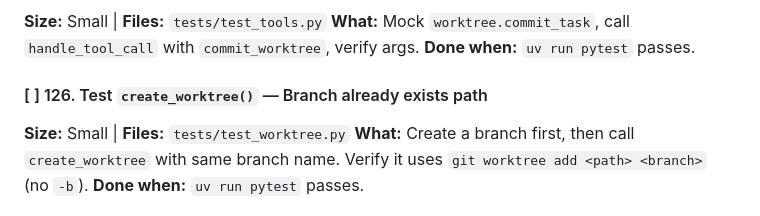
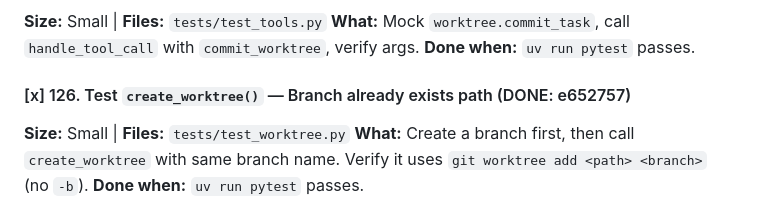
Before and after one commit to thecodeartificerX/golem-cli, a Markdown page: tasks.md, the part around the change. GitHub-like rendering.

Commit message:
docs: mark task 126 complete

```diff
--- a/tasks.md
+++ b/tasks.md
@@ -84,7 +84,7 @@ Tasks are organized by theme. Each task should be:
 **What:** Mock `worktree.commit_task`, call `handle_tool_call` with `commit_worktree`, verify args.
 **Done when:** `uv run pytest` passes.
 
-#### [ ] 126. Test `create_worktree()` — Branch already exists path
+#### [x] 126. Test `create_worktree()` — Branch already exists path (DONE: e652757)
 **Size:** Small | **Files:** `tests/test_worktree.py`
 **What:** Create a branch first, then call `create_worktree` with same branch name. Verify it uses `git worktree add <path> <branch>` (no `-b`).
 **Done when:** `uv run pytest` passes.
```
